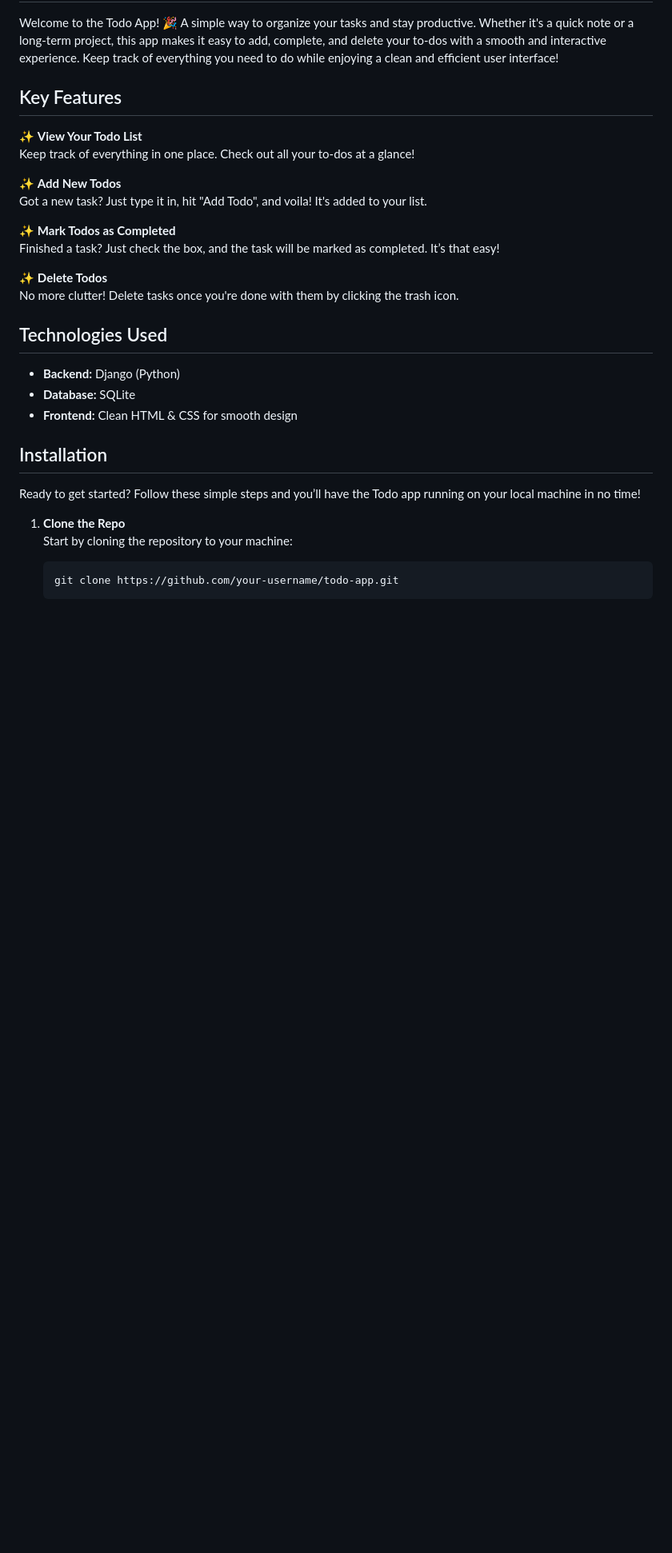
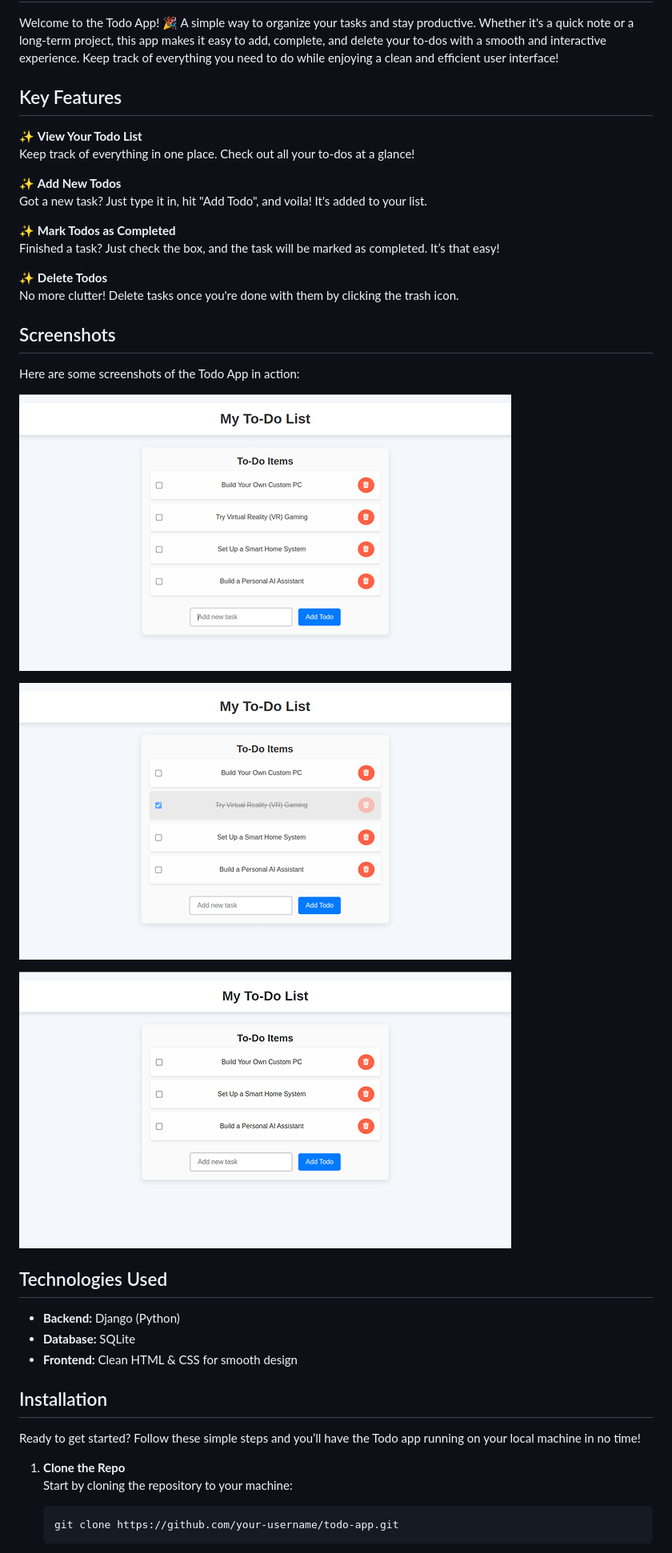
Before and after one commit to Charlton-C/django_to_do_app, a Markdown page: README.md, the part around the change printed below. Shown: that part at 80% size. Rendered like a GitHub page; pictures changed too: screenshots/screenshot_1.png (added), screenshots/screenshot_2.png (added), screenshots/screenshot_3.png (added); blank space fills up the shorter version.

Commit message:
Add screenshots to readme

```diff
--- a/README.md
+++ b/README.md
@@ -15,6 +15,16 @@ Finished a task? Just check the box, and the task will be marked as completed. I
 
 ✨ **Delete Todos**
 No more clutter! Delete tasks once you're done with them by clicking the trash icon.
+
+## Screenshots
+
+Here are some screenshots of the Todo App in action:
+
+   ![Todo List](screenshots/screenshot_1.png)
+
+   ![Completed Todos](screenshots/screenshot_2.png)
+
+   ![Deleted Todo](screenshots/screenshot_3.png)
 
 ## Technologies Used
 
```
Also changed, not shown: other parts of README.md (+0 -2 lines).
